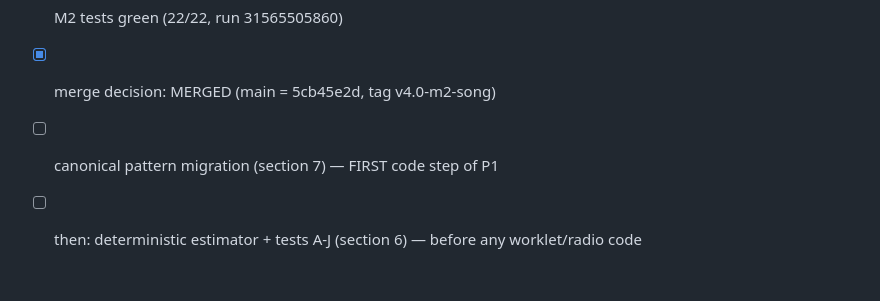
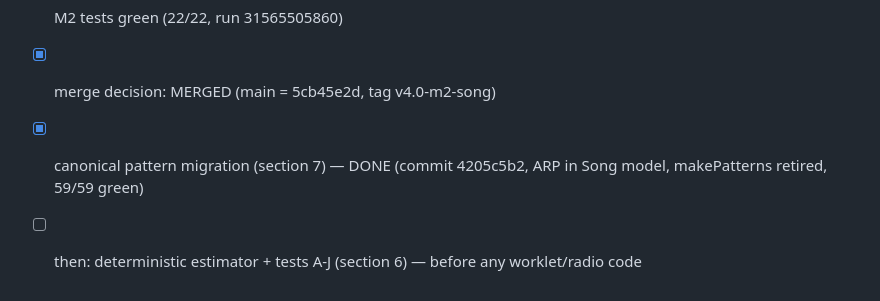
Before and after one commit to dudududi144-source/psy, a Markdown page: PSY6_ARCHITECTURE.md, the part around the change. Drawn GitHub-style.

Commit message:
docs(P1): mark canonical pattern migration complete in architecture checklist

```diff
--- a/PSY6_ARCHITECTURE.md
+++ b/PSY6_ARCHITECTURE.md
@@ -211,5 +211,5 @@ Not built in P1.
 - [x] PSY6_ARCHITECTURE.md committed (this file)
 - [x] M2 tests green (22/22, run 31565505860)
 - [x] merge decision: MERGED (main = 5cb45e2d, tag v4.0-m2-song)
-- [ ] canonical pattern migration (section 7) — FIRST code step of P1
+- [x] canonical pattern migration (section 7) — DONE (commit 4205c5b2, ARP in Song model, makePatterns retired, 59/59 green)
 - [ ] then: deterministic estimator + tests A-J (section 6) — before any worklet/radio code
```
